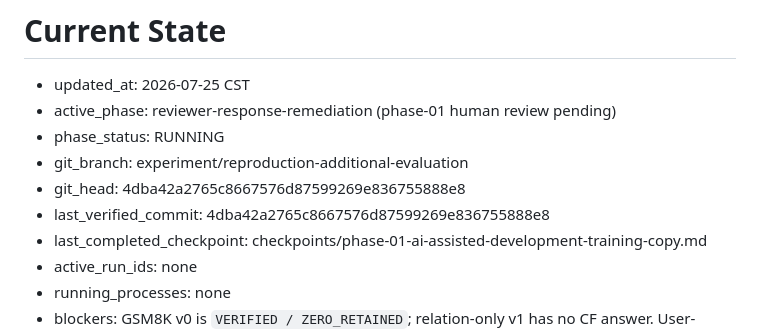
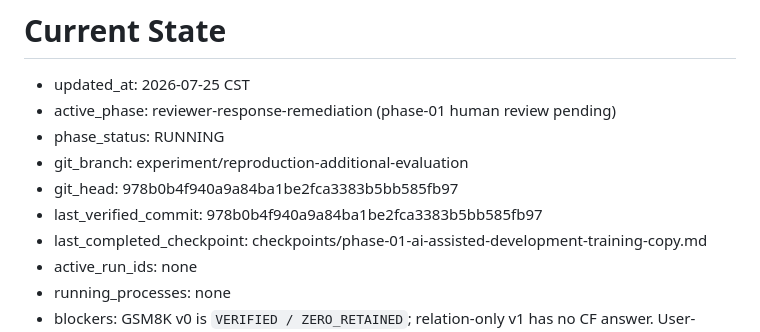
Before and after one commit to Charlezk9/Kairos-CounterfactualTemporal-Reasoning-with-Event-Intervals, a Markdown page: docs/ai-context/CURRENT.md, the part around the change. Rendered like a GitHub page.

Commit message:
docs: synchronize current training-copy state

```diff
--- a/docs/ai-context/CURRENT.md
+++ b/docs/ai-context/CURRENT.md
@@ -4,8 +4,8 @@
 - active_phase: reviewer-response-remediation (phase-01 human review pending)
 - phase_status: RUNNING
 - git_branch: experiment/reproduction-additional-evaluation
-- git_head: 4dba42a2765c8667576d87599269e836755888e8
-- last_verified_commit: 4dba42a2765c8667576d87599269e836755888e8
+- git_head: 978b0b4f940a9a84ba1be2fca3383b5bb585fb97
+- last_verified_commit: 978b0b4f940a9a84ba1be2fca3383b5bb585fb97
 - last_completed_checkpoint: checkpoints/phase-01-ai-assisted-development-training-copy.md
 - active_run_ids: none
 - running_processes: none
```
